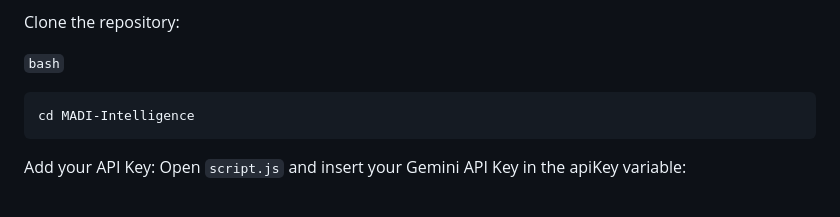
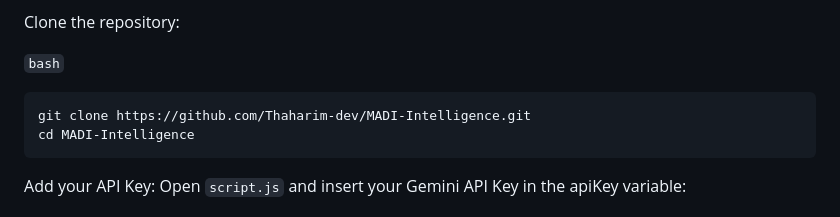
Before and after one commit to Thaharim-dev/Multi-Agent-Document-Intelligence, a Markdown page: README.md, the part around the change. Drawn GitHub-style.

````diff
--- a/README.md
+++ b/README.md
@@ -35,7 +35,8 @@ The system executes the following sequence to ensure data integrity:
 Clone the repository:
 
 ```bash```
-```git clone https://github.com/your-username/MADI-Intelligence.git
+```
+git clone https://github.com/Thaharim-dev/MADI-Intelligence.git
 cd MADI-Intelligence
 ```
 Add your API Key: Open `script.js` and insert your Gemini API Key in the apiKey variable:
````
